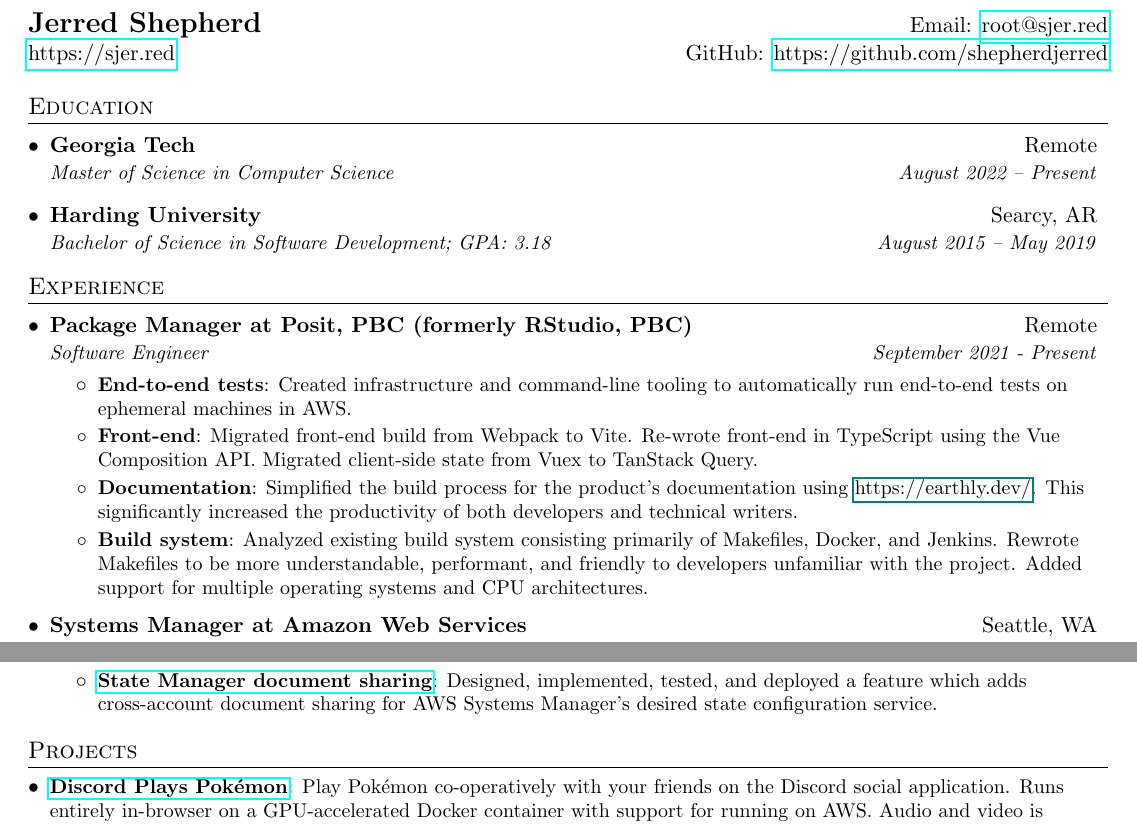
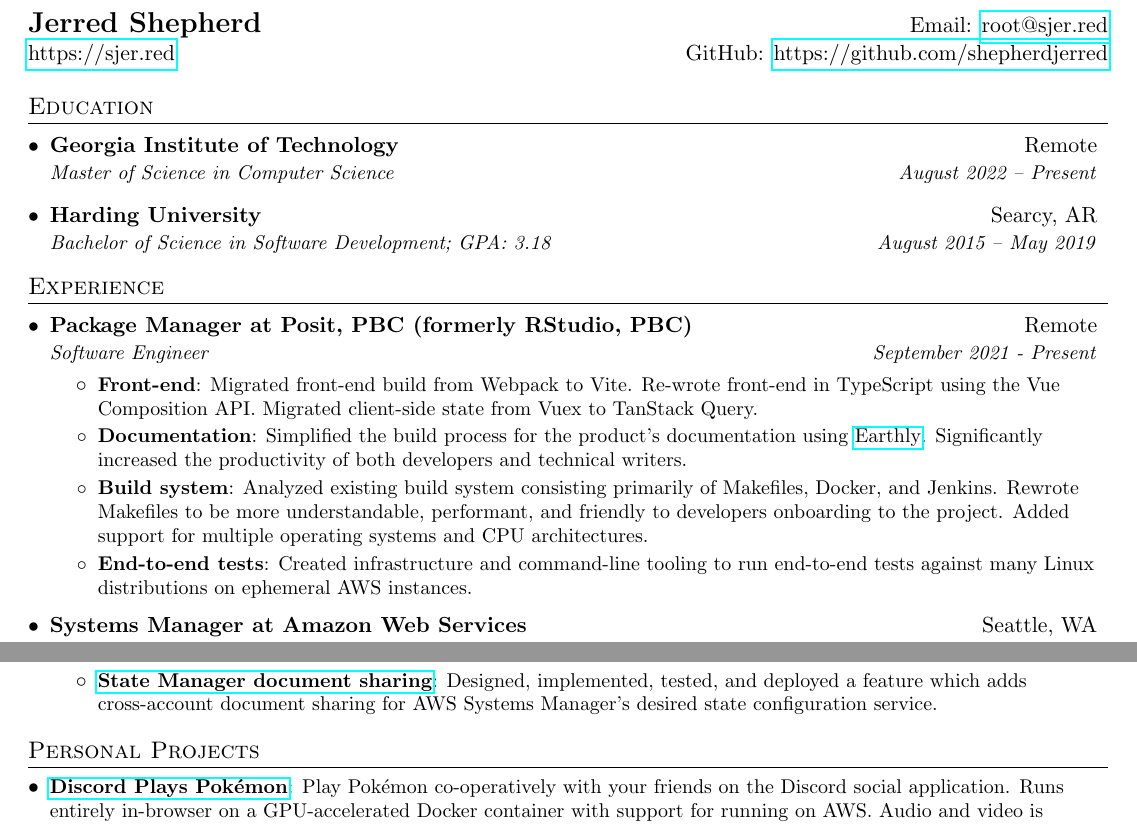
Before and after one commit to shepherdjerred/resume, a LaTeX CV (resume.tex): two parts of the page, joined at a grey line, cut so that both start at the same text. Compiled offline with pdfLaTeX.

Commit message:
minor fixes

```diff
--- a/resume.tex
+++ b/resume.tex
@@ -91,7 +91,7 @@
 \section{Education}
   \resumeSubHeadingListStart
     \resumeSubheading
-      {Georgia Tech}{Remote}
+      {Georgia Institute of Technology}{Remote}
       {Master of Science in Computer Science}{August 2022 -- Present}
     \resumeSubheading
       {Harding University}{Searcy, AR}
@@ -107,10 +107,10 @@
       {Package Manager at Posit, PBC (formerly RStudio, PBC)}{Remote}
       {Software Engineer}{September 2021 - Present}
       \resumeItemListStart
-        \resumeItem{End-to-end tests}{Created infrastructure and command-line tooling to automatically run end-to-end tests on ephemeral machines in AWS.}
         \resumeItem{Front-end}{Migrated front-end build from Webpack to Vite. Re-wrote front-end in TypeScript using the Vue Composition API. Migrated client-side state from Vuex to TanStack Query. }
-        \resumeItem{Documentation}{Simplified the build process for the product's documentation using \href{Earthly}{https://earthly.dev/}. This significantly increased the productivity of both developers and technical writers.}
-        \resumeItem{Build system}{Analyzed existing build system consisting primarily of Makefiles, Docker, and Jenkins. Rewrote Makefiles to be more understandable, performant, and friendly to developers unfamiliar with the project. Added support for multiple operating systems and CPU architectures.}
+        \resumeItem{Documentation}{Simplified the build process for the product's documentation using \href{https://earthly.dev/}{Earthly}. Significantly increased the productivity of both developers and technical writers.}
+        \resumeItem{Build system}{Analyzed existing build system consisting primarily of Makefiles, Docker, and Jenkins. Rewrote Makefiles to be more understandable, performant, and friendly to developers onboarding to the project. Added support for multiple operating systems and CPU architectures.}
+        \resumeItem{End-to-end tests}{Created infrastructure and command-line tooling to run end-to-end tests against many Linux distributions on ephemeral AWS instances.}
       \resumeItemListEnd
 
     \resumeSubheading
@@ -140,7 +140,7 @@
 
 
 %-----------PROJECTS-----------------
-\section{Projects}
+\section{Personal Projects}
   \resumeSubHeadingListStart
     \resumeSubItem{\href{https://github.com/shepherdjerred/discord-plays-pokemon}{Discord Plays Pokémon}}{Play Pokémon co-operatively with your friends on the Discord social application. Runs entirely in-browser on a GPU-accelerated Docker container with support for running on AWS. Audio and video is streamed via Discord, with game input received through a Discord text channel.}
     \resumeSubItem{\href{https://github.com/harding-capstone/engine}{Castle Casters}}{A cross-platform game and game engine written from scratch in Java 11. Uses OpenGL  for 2D graphics rendering and netty for low-level networking with TCP and UDP sockets. Includes \href{https://github.com/harding-capstone/ai}{an AI} trained with a genetic algorithm and a \href{https://github.com/harding-capstone/logic}{robust implementation} of the \href{https://en.wikipedia.org/wiki/Quoridor}{Quoridor} board game.}
```
Also changed, not shown: 1 other file.
